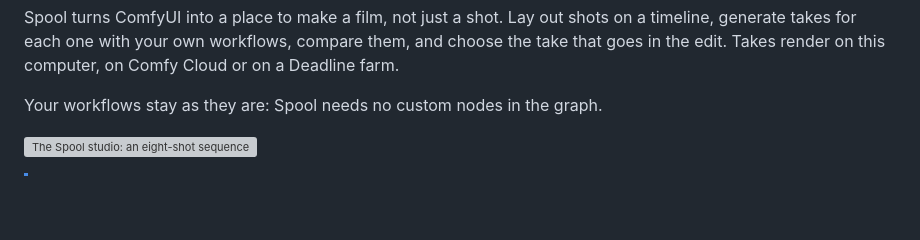
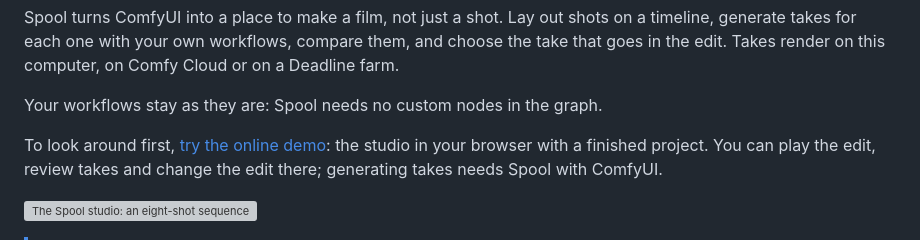
Before and after one commit to doubletwisted/ComfyUI-Spool, a Markdown page: README.md, the part around one of its changes. Drawn GitHub-style; blank space fills up the shorter version; grey boxes are pictures that could not be loaded.

Commit message:
Link the online demo from the README and the changelog, and credit the template posters

```diff
--- a/README.md
+++ b/README.md
@@ -24,6 +25,10 @@ them, and choose the take that goes in the edit. Takes render on this computer,
 on Comfy Cloud or on a Deadline farm.
 
 Your workflows stay as they are: Spool needs no custom nodes in the graph.
+
+To look around first, [try the online demo](https://doubletwisted.github.io/ComfyUI-Spool/demo/):
+the studio in your browser with a finished project. You can play the edit,
+review takes and change the edit there; generating takes needs Spool with ComfyUI.
 
 ![The Spool studio: an eight-shot sequence on the timeline, the first shot selected with its four takes beside the viewer and its workflow inputs on the right](docs/images/studio.webp)
 
```
Also changed, not shown: other parts of README.md (+1 -0 lines), CHANGELOG.md (+6 -0 lines), docs/dev/demo.md (+5 -0 lines).
